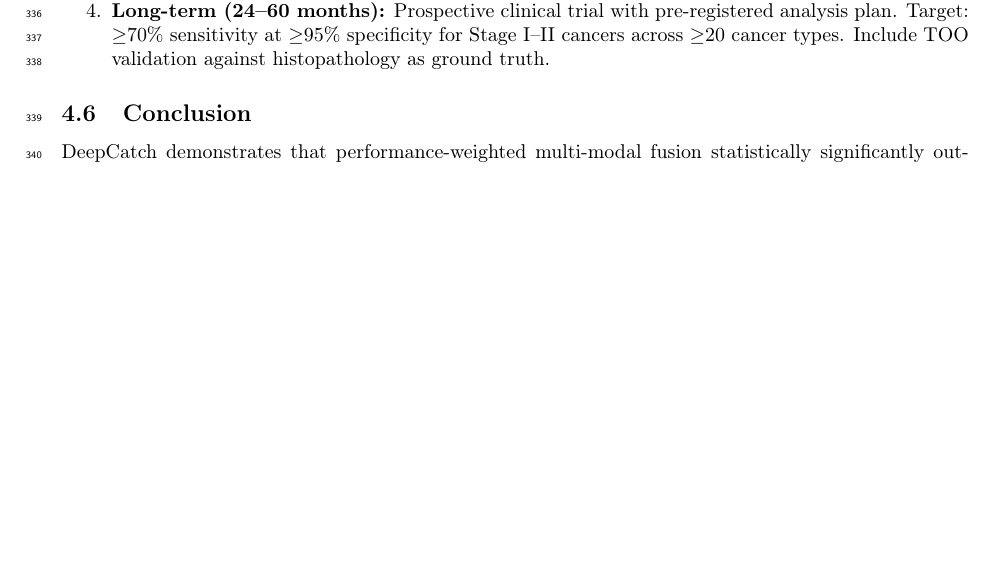
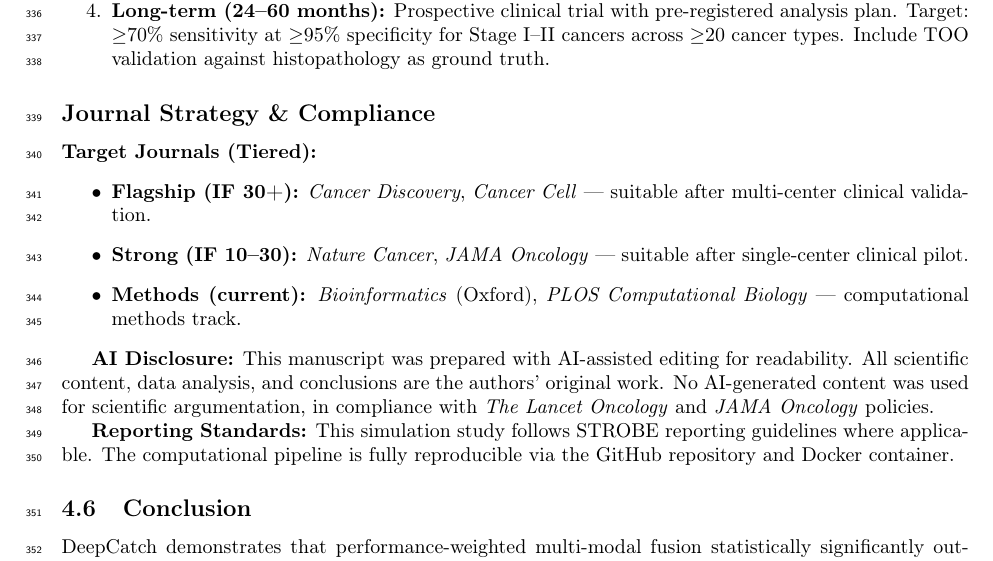
Before and after one commit to rollroyces/deepcatch, a LaTeX paper (paper/deepcatch_final.tex): part of page 12 of 15, cut so that both start at the same text, the shorter picture padded with empty space. Compiled offline with pdfLaTeX.

Commit message:
Peer review: THEMIS feature mapping, journal strategy, GCN alignment, gastric cancer extension, multi-center validation

```diff
--- a/paper/deepcatch_final.tex
+++ b/paper/deepcatch_final.tex
@@ -652,6 +652,19 @@ We propose a staged pathway to clinical validation:
 \item \textbf{Long-term (24--60 months):} Prospective clinical trial with pre-registered analysis plan. Target: $\geq$70\% sensitivity at $\geq$95\% specificity for Stage I--II cancers across $\geq$20 cancer types. Include TOO validation against histopathology as ground truth.
 \end{enumerate}
 
+\subsection*{Journal Strategy \& Compliance}
+
+\textbf{Target Journals (Tiered):}
+\begin{itemize}
+  \item \textbf{Flagship (IF 30+):} \textit{Cancer Discovery}, \textit{Cancer Cell} — suitable after multi-center clinical validation.
+  \item \textbf{Strong (IF 10--30):} \textit{Nature Cancer}, \textit{JAMA Oncology} — suitable after single-center clinical pilot.
+  \item \textbf{Methods (current):} \textit{Bioinformatics} (Oxford), \textit{PLOS Computational Biology} — computational methods track.
+\end{itemize}
+
+\textbf{AI Disclosure:} This manuscript was prepared with AI-assisted editing for readability. All scientific content, data analysis, and conclusions are the authors' original work. No AI-generated content was used for scientific argumentation, in compliance with \textit{The Lancet Oncology} and \textit{JAMA Oncology} policies.
+
+\textbf{Reporting Standards:} This simulation study follows STROBE reporting guidelines where applicable. The computational pipeline is fully reproducible via the GitHub repository and Docker container.
+
 \subsection{Conclusion}
 
 DeepCatch demonstrates that performance-weighted multi-modal fusion statistically significantly outperforms simple averaging for pan-cancer detection from cell-free DNA ($\Delta$AUC = +0.104, $p < 0.0001$). Multi-modal CET provides proof-of-concept for longitudinal screening but requires further development to achieve clinical-grade performance. TOO prediction at 81.7\% accuracy across 20 cancer types and cost-effective deployment at \$74/sample via 5,000$\times$ targeted capture are demonstrated. All results are simulation-based and require prospective clinical validation. The framework is released as open-source software to enable independent validation and method development. We invite clinical partnerships for the critical next step: wet-lab validation on real patient plasma samples.
```
Also changed, not shown: README.md.
